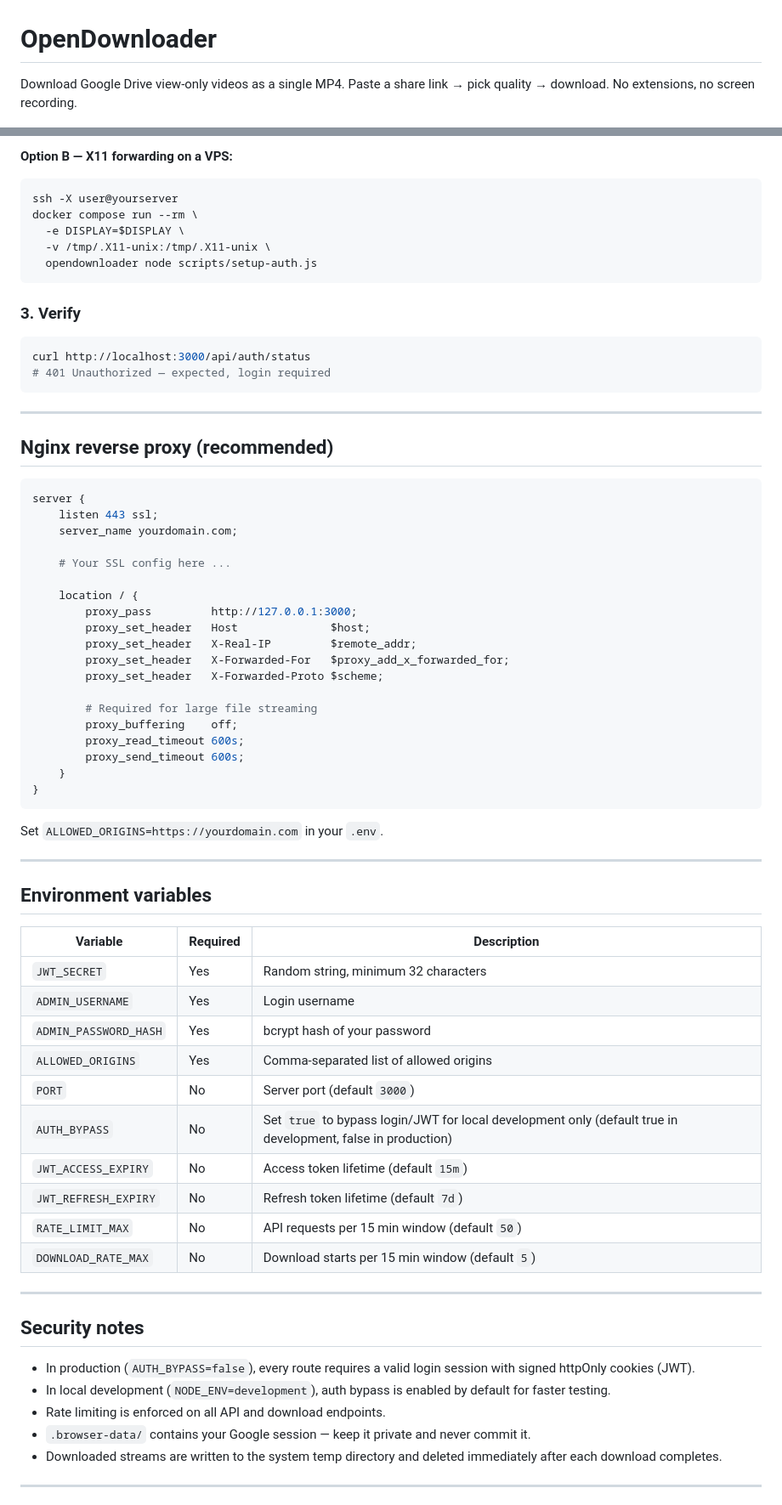
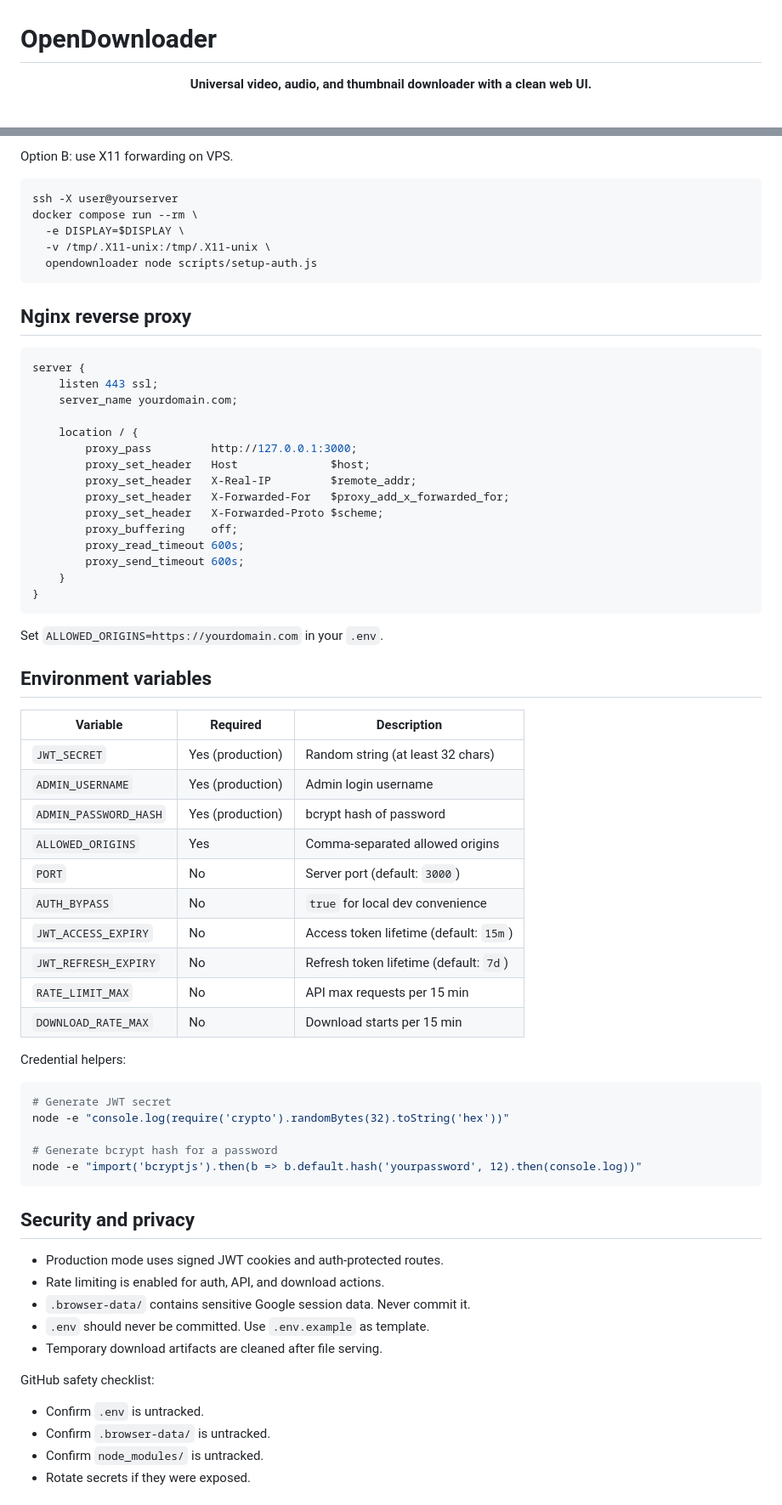
Before and after one commit to ThiruvarankanM/OpenDownloader, a Markdown page: README.md, 2 parts joined by grey strips. Shown at 85% size. Drawn GitHub-style.

````diff
--- a/README.md
+++ b/README.md
@@ -1,5 +1,6 @@
 # OpenDownloader
 
-Download Google Drive view-only videos as a single MP4.
-Paste a share link → pick quality → download. No extensions, no screen recording.
+<p align="center">
+  <strong>Universal video, audio, and thumbnail downloader with a clean web UI.</strong>
+</p>
 
@@ -124,6 +148,6 @@ rsync -av .browser-data/ user@yourserver:/path/to/opendownloader/.browser-data/
 ```
 
-**Option B — X11 forwarding on a VPS:**
+Option B: use X11 forwarding on VPS.
 
 ```bash
 ssh -X user@yourserver
@@ -133,23 +157,12 @@ docker compose run --rm \
   opendownloader node scripts/setup-auth.js
 ```
 
-### 3. Verify
-
-```bash
-curl http://localhost:3000/api/auth/status
-# 401 Unauthorized — expected, login required
-```
-
----
-
-## Nginx reverse proxy (recommended)
+## Nginx reverse proxy
 
 ```nginx
 server {
     listen 443 ssl;
     server_name yourdomain.com;
-
-    # Your SSL config here ...
 
     location / {
         proxy_pass         http://127.0.0.1:3000;
@@ -157,8 +170,6 @@ server {
         proxy_set_header   X-Real-IP         $remote_addr;
         proxy_set_header   X-Forwarded-For   $proxy_add_x_forwarded_for;
         proxy_set_header   X-Forwarded-Proto $scheme;
-
-        # Required for large file streaming
         proxy_buffering    off;
         proxy_read_timeout 600s;
         proxy_send_timeout 600s;
@@ -168,31 +179,42 @@ server {
 
 Set `ALLOWED_ORIGINS=https://yourdomain.com` in your `.env`.
 
----
-
 ## Environment variables
 
 | Variable | Required | Description |
-|----------|----------|-------------|
-| `JWT_SECRET` | Yes | Random string, minimum 32 characters |
-| `ADMIN_USERNAME` | Yes | Login username |
-| `ADMIN_PASSWORD_HASH` | Yes | bcrypt hash of your password |
-| `ALLOWED_ORIGINS` | Yes | Comma-separated list of allowed origins |
-| `PORT` | No | Server port (default `3000`) |
-| `AUTH_BYPASS` | No | Set `true` to bypass login/JWT for local development only (default true in development, false in production) |
-| `JWT_ACCESS_EXPIRY` | No | Access token lifetime (default `15m`) |
-| `JWT_REFRESH_EXPIRY` | No | Refresh token lifetime (default `7d`) |
-| `RATE_LIMIT_MAX` | No | API requests per 15 min window (default `50`) |
-| `DOWNLOAD_RATE_MAX` | No | Download starts per 15 min window (default `5`) |
+|---|---|---|
+| `JWT_SECRET` | Yes (production) | Random string (at least 32 chars) |
+| `ADMIN_USERNAME` | Yes (production) | Admin login username |
+| `ADMIN_PASSWORD_HASH` | Yes (production) | bcrypt hash of password |
+| `ALLOWED_ORIGINS` | Yes | Comma-separated allowed origins |
+| `PORT` | No | Server port (default: `3000`) |
+| `AUTH_BYPASS` | No | `true` for local dev convenience |
+| `JWT_ACCESS_EXPIRY` | No | Access token lifetime (default: `15m`) |
+| `JWT_REFRESH_EXPIRY` | No | Refresh token lifetime (default: `7d`) |
+| `RATE_LIMIT_MAX` | No | API max requests per 15 min |
+| `DOWNLOAD_RATE_MAX` | No | Download starts per 15 min |
 
----
+Credential helpers:
 
-## Security notes
+```bash
+# Generate JWT secret
+node -e "console.log(require('crypto').randomBytes(32).toString('hex'))"
 
-- In production (`AUTH_BYPASS=false`), every route requires a valid login session with signed httpOnly cookies (JWT).
-- In local development (`NODE_ENV=development`), auth bypass is enabled by default for faster testing.
-- Rate limiting is enforced on all API and download endpoints.
-- `.browser-data/` contains your Google session — keep it private and never commit it.
-- Downloaded streams are written to the system temp directory and deleted immediately after each download completes.
+# Generate bcrypt hash for a password
+node -e "import('bcryptjs').then(b => b.default.hash('yourpassword', 12).then(console.log))"
+```
 
----
+## Security and privacy
+
+- Production mode uses signed JWT cookies and auth-protected routes.
+- Rate limiting is enabled for auth, API, and download actions.
+- `.browser-data/` contains sensitive Google session data. Never commit it.
+- `.env` should never be committed. Use `.env.example` as template.
+- Temporary download artifacts are cleaned after file serving.
+
+GitHub safety checklist:
+- Confirm `.env` is untracked.
+- Confirm `.browser-data/` is untracked.
+- Confirm `node_modules/` is untracked.
+- Rotate secrets if they were exposed.
+
````
Also changed, not shown: other parts of README.md (+136 -74 lines).
